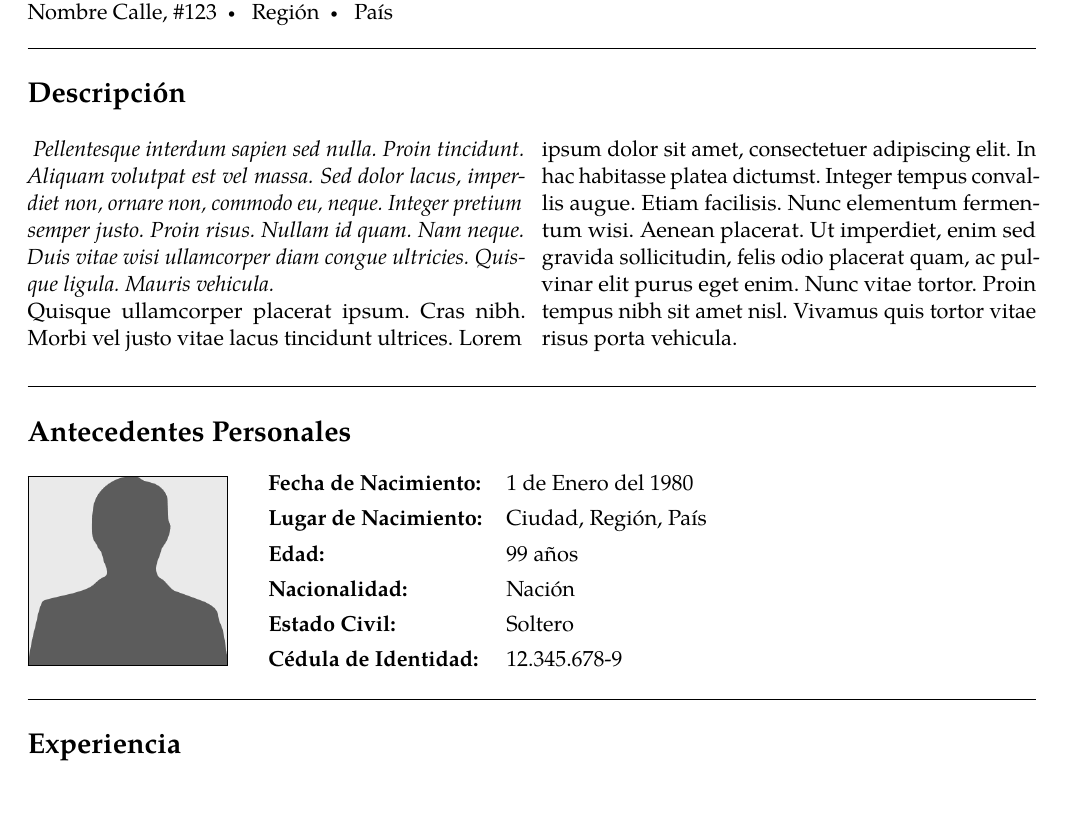
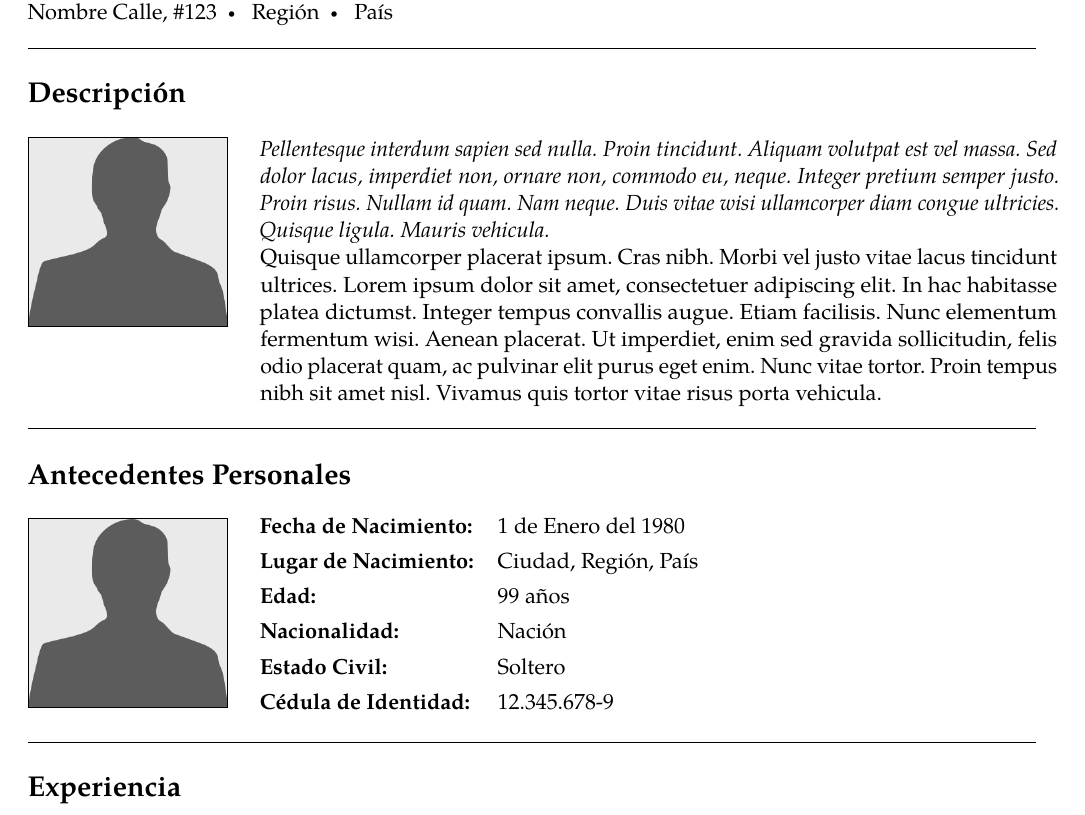
Before and after one commit to Template-Latex/Professional-CV, a LaTeX CV (cv.tex, which reads lib/env.tex, lib/initconf.tex): part of page 1 of 2, cut so that both start at the same text. Compiled offline with pdfLaTeX.

Commit message:
Version 1.1.8

```diff
--- a/cv.tex
+++ b/cv.tex
@@ -52,11 +52,11 @@
 \input{lib/pageconf}
 
 % PÁRRAFO DE RESUMEN (ALTERNATIVA: photosummary)
-\begin{summary}
+\begin{photosummary}
 	\emph{\lipsum[75]}
 	~ \\
 	\lipsum[4]
-\end{summary}
+\end{photosummary}
 
 % TABLA ANTECEDENTES PERSONALES
 \begin{personaltabledata}
--- a/lib/env.tex
+++ b/lib/env.tex
@@ -42,23 +42,30 @@
 \newenvironment{photosummary}{
 	\spacedhrule{1.0em}{0em}
 	\roottitle{\nomsummary}
+	\vspace{0.5em}
+	\noindent
+	\begin{minipage}[t]{\userphotosize cm}
+		\begin{flushleft}
+			\begingroup
+			\setlength{\fboxsep}{0pt}
+			~ \\ \vspace{-1em}
+			\ifthenelse{\equal{\showuserphotoborder}{true}}{
+				\noindent \fbox{\includegraphics[width=0.99\linewidth]{\fotoautor}}
+			}{
+				\noindent \includegraphics[width=\userphotosize cm,height=\userphotosize cm]{\fotoautor}
+			}
+			\vspace{-0.7em}
+			\endgroup
+		\end{flushleft}
+	\end{minipage}
+	\hspace*{0.37cm}
 	\begingroup
-	\setlength{\tabcolsep}{0.7em}
-	\setlength{\fboxsep}{0pt}
-	\setlength{\columnsep}{15pt}
-	\setlength{\parindent}{0pt}
-	\vspace{0.2em}
-	\begin{wrapfigure}{l}{\userphotosize cm}
-		\vspace*{-0.45cm}
-		\ifthenelse{\equal{\showuserphotoborder}{true}}{
-			\fbox{\includegraphics[width=0.99\linewidth]{\fotoautor}}
-		}{
-			\includegraphics[width=\userphotosize cm,height=\userphotosize cm]{\fotoautor}
-		}
-	\end{wrapfigure}
+	\def\arraystretch{1.3}
+	\begin{minipage}[t]{0.79\linewidth}
 	}{
+	\end{minipage}
+	\endgroup
 	\par
-	\endgroup
 }
 
 % Tabla de datos personales
@@ -77,10 +84,11 @@
 			}{
 				\noindent \includegraphics[width=\userphotosize cm,height=\userphotosize cm]{\fotoautor}
 			}
+			\vspace{-0.7em}
 			\endgroup
 		\end{flushleft}
 	\end{minipage}
-	\hspace*{0.3cm}
+	\hspace*{0.15cm}
 	\begingroup
 	\def\arraystretch{1.3}
 	\begin{minipage}[t]{0.79\linewidth}
--- a/lib/initconf.tex
+++ b/lib/initconf.tex
@@ -68,9 +68,9 @@
 		Template.Licencia.Web={https://opensource.org/licenses/MIT/},
 		Template.Nombre={Professional-CV},
 		Template.Tipo={Normal},
-		Template.Version.Dev={1.1.7-2-N},
-		Template.Version.Hash={AD8BABEFD6ADE3B561A26494DEE556E2},
-		Template.Version.Release={1.1.7},
+		Template.Version.Dev={1.1.8-N},
+		Template.Version.Hash={AEBFE0088118AF8D3E66617D30A0CE0A},
+		Template.Version.Release={1.1.8},
 		Template.Web.Dev={https://github.com/Template-Latex/Professional-CV/},
 		Template.Web.Manual={http://latex.ppizarror.com/Professional-CV/}
 	},
@@ -79,7 +79,7 @@
 	pdfmenubar={\cfgpdfmenubar},
 	pdfpagelayout={\cfgpdfpagemode},
 	pdfpagemode={\cdfpagemodepdf},
-	pdfproducer={Professional-CV v1.1.7 | (Pablo Pizarro R.) ppizarror.com},
+	pdfproducer={Professional-CV v1.1.8 | (Pablo Pizarro R.) ppizarror.com},
 	pdfremotestartview={Fit},
 	pdfstartpage={1},
 	pdfstartview={\cfgpdfpageview},
```
Also changed, not shown: cv_single.tex (+5 -5 lines), lib/config.tex (+1 -1 lines), lib/function.tex (+1 -1 lines), lib/imports.tex (+1 -1 lines), lib/pageconf.tex (+1 -1 lines), lib/styles.tex (+1 -1 lines), cv.tex (2 more changed lines), lib/env.tex (2 more changed lines), lib/initconf.tex (2 more changed lines).
